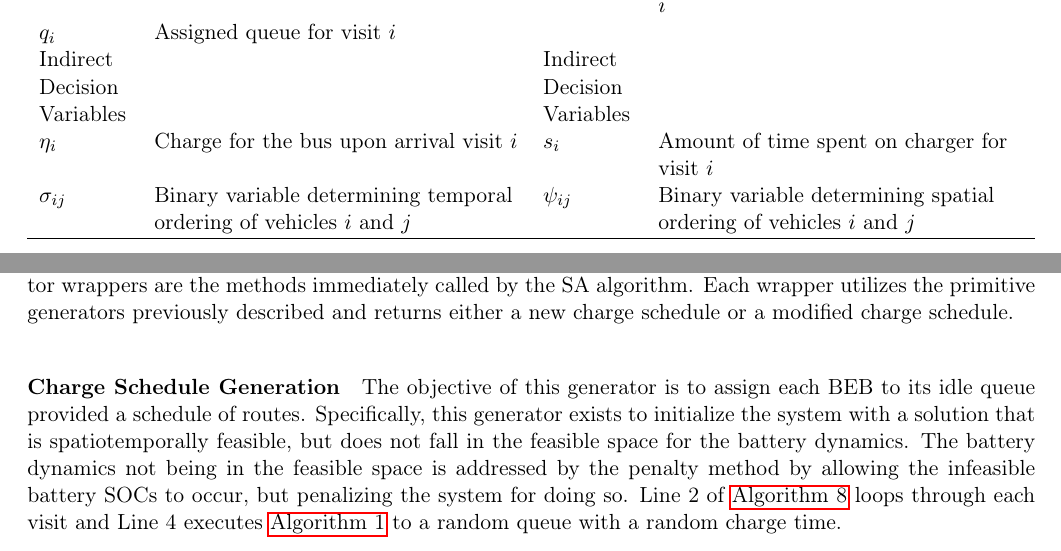
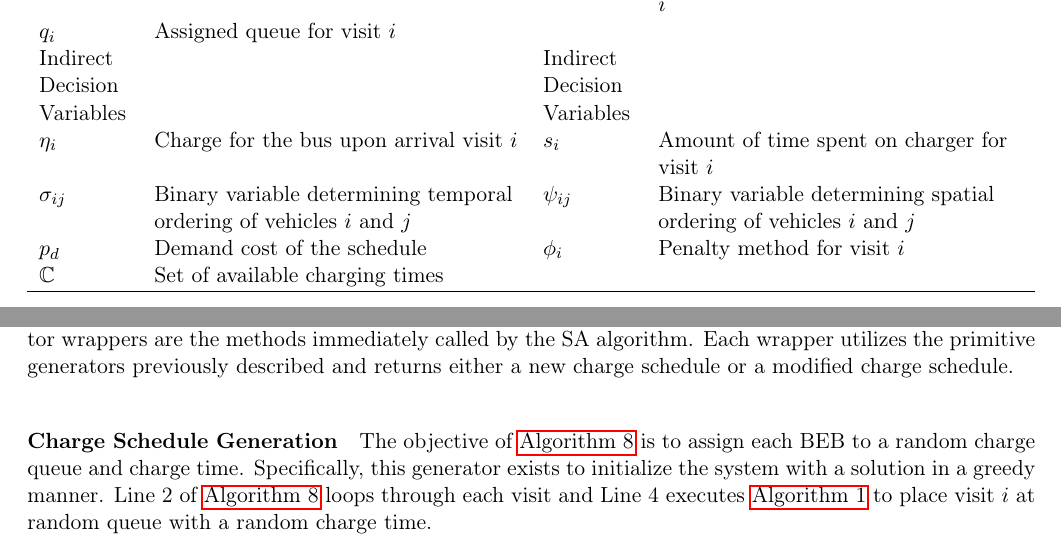
Before and after one commit to alexb7711/sa-pap-paper, a LaTeX document (main.tex): two parts of pages 6 and 18 of 26, joined at a grey line, cut so that both start at the same text. Compiled offline with pdfLaTeX.

Commit message:
Some cleanup

```diff
--- a/main.tex
+++ b/main.tex
@@ -360,6 +360,8 @@ Direct Decision Variables &  & Direct Decision Variables & \\[0pt]
 Indirect Decision Variables &  & Indirect Decision Variables & \\[0pt]
 \(\eta_i\) & Charge for the bus upon arrival visit \(i\) & \(s_i\) & Amount of time spent on charger for visit \(i\)\\[0pt]
 \(\sigma_{ij}\) & Binary variable determining temporal ordering of vehicles \(i\) and \(j\) & \(\psi_{ij}\) & Binary variable determining spatial ordering of vehicles \(i\) and \(j\)\\[0pt]
+\(p_{d}\) & Demand cost of the schedule & \(\phi_i\) & Penalty method for visit \(i\)\\[0pt]
+\(\C\) & Set of available charging times &  & \\[0pt]
 \hline
 \end{tabularx}
 \end{table}
@@ -1222,12 +1225,10 @@ described and returns either a new charge schedule or a modified charge schedule
 
 \paragraph{Charge Schedule Generation}
 \label{sec:charge-schedule-generation}
-The objective of this generator is to assign each BEB to its idle queue provided a schedule of routes. Specifically,
-this generator exists to initialize the system with a solution that is spatiotemporally feasible, but does not fall in
-the feasible space for the battery dynamics. The battery dynamics not being in the feasible space is addressed by the
-penalty method by allowing the infeasible battery SOCs to occur, but penalizing the system for doing so. Line 2 of
-\ref{alg:charge-schedule-generation} loops through each visit and Line 4 executes \ref{alg:new-visit} to a random queue
-with a random charge time.
+The objective of \ref{alg:charge-schedule-generation} is to assign each BEB to a random charge queue and charge time.
+Specifically, this generator exists to initialize the system with a solution in a greedy manner. Line 2 of
+\ref{alg:charge-schedule-generation} loops through each visit and Line 4 executes \ref{alg:new-visit} to place visit \(i\)
+at random queue with a random charge time.
 
 \begin{algorithm}[H]
 \caption{Charge schedule generation algorithm} \label{alg:charge-schedule-generation}
```
Also changed, not shown: main.tex (15 more changed lines), 3 other files.
